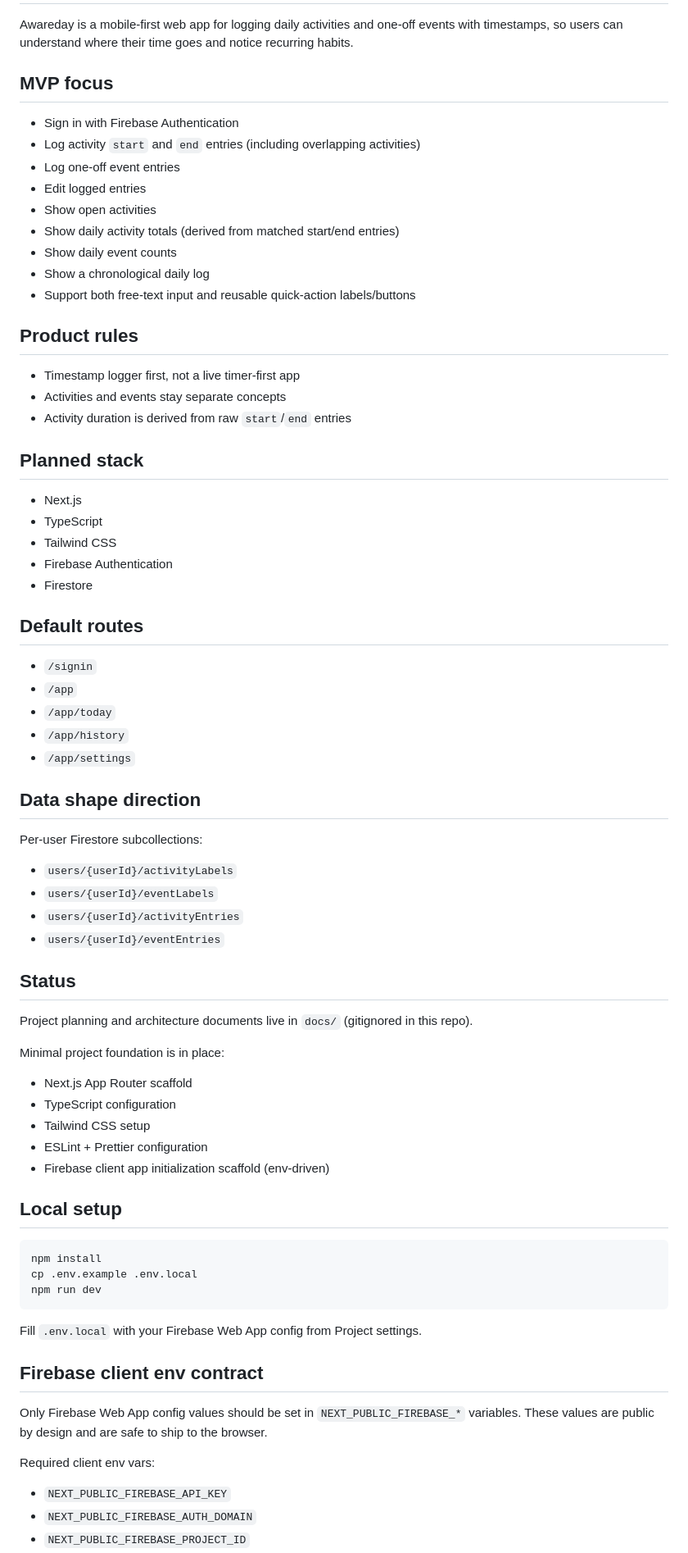
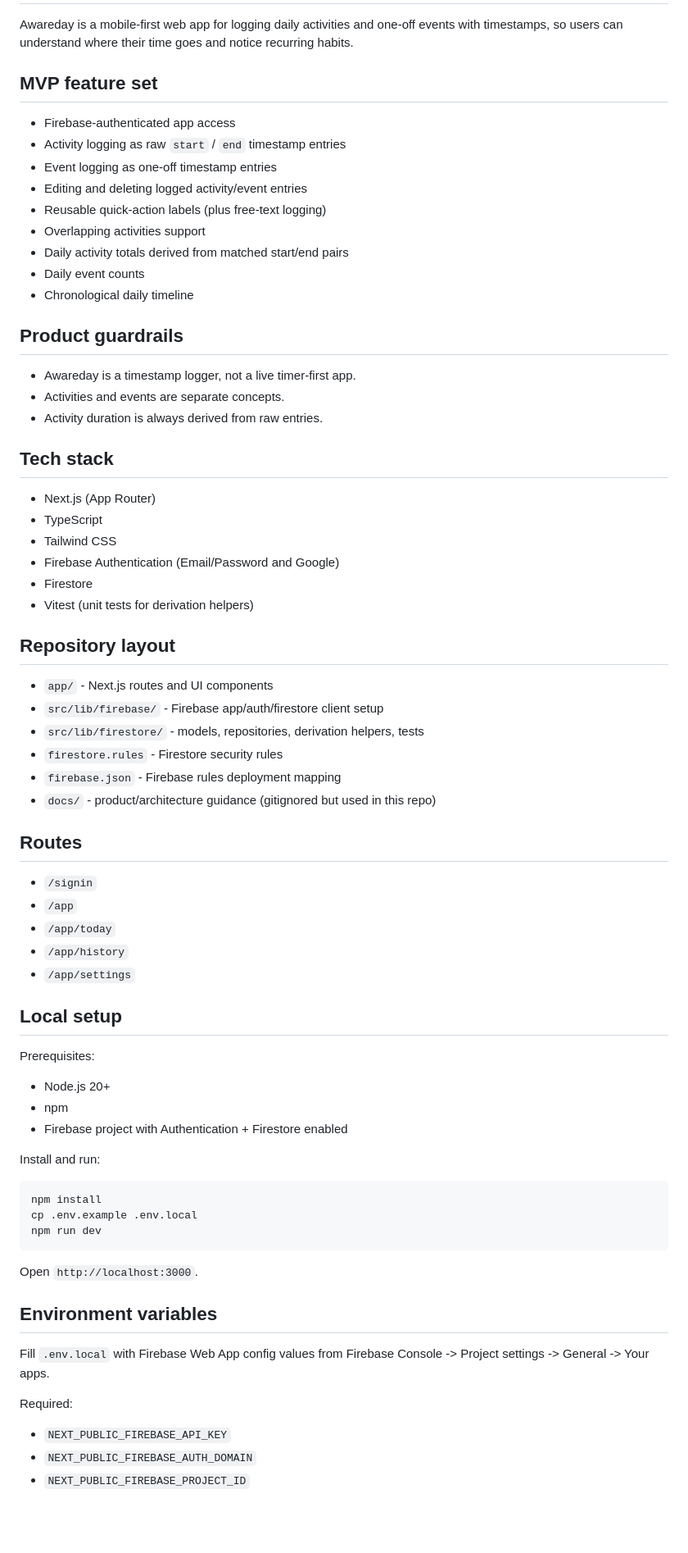
Before and after one commit to martinwinther/awareday, a Markdown page: README.md, the part around one of its changes. Shown at 82% size. Drawn GitHub-style; blank space fills up the shorter version.

````diff
--- a/README.md
+++ b/README.md
@@ -2,67 +2,64 @@
 
 Awareday is a mobile-first web app for logging daily activities and one-off events with timestamps, so users can understand where their time goes and notice recurring habits.
 
-## MVP focus
-- Sign in with Firebase Authentication
-- Log activity `start` and `end` entries (including overlapping activities)
-- Log one-off event entries
-- Edit logged entries
-- Show open activities
-- Show daily activity totals (derived from matched start/end entries)
-- Show daily event counts
-- Show a chronological daily log
-- Support both free-text input and reusable quick-action labels/buttons
+## MVP feature set
+- Firebase-authenticated app access
+- Activity logging as raw `start` / `end` timestamp entries
+- Event logging as one-off timestamp entries
+- Editing and deleting logged activity/event entries
+- Reusable quick-action labels (plus free-text logging)
+- Overlapping activities support
+- Daily activity totals derived from matched start/end pairs
+- Daily event counts
+- Chronological daily timeline
 
-## Product rules
-- Timestamp logger first, not a live timer-first app
-- Activities and events stay separate concepts
-- Activity duration is derived from raw `start`/`end` entries
+## Product guardrails
+- Awareday is a timestamp logger, not a live timer-first app.
+- Activities and events are separate concepts.
+- Activity duration is always derived from raw entries.
 
-## Planned stack
-- Next.js
+## Tech stack
+- Next.js (App Router)
 - TypeScript
 - Tailwind CSS
-- Firebase Authentication
+- Firebase Authentication (Email/Password and Google)
 - Firestore
+- Vitest (unit tests for derivation helpers)
 
-## Default routes
+## Repository layout
+- `app/` - Next.js routes and UI components
+- `src/lib/firebase/` - Firebase app/auth/firestore client setup
+- `src/lib/firestore/` - models, repositories, derivation helpers, tests
+- `firestore.rules` - Firestore security rules
+- `firebase.json` - Firebase rules deployment mapping
+- `docs/` - product/architecture guidance (gitignored but used in this repo)
+
+## Routes
 - `/signin`
 - `/app`
 - `/app/today`
 - `/app/history`
 - `/app/settings`
 
-## Data shape direction
-Per-user Firestore subcollections:
-- `users/{userId}/activityLabels`
-- `users/{userId}/eventLabels`
-- `users/{userId}/activityEntries`
-- `users/{userId}/eventEntries`
+## Local setup
+Prerequisites:
+- Node.js 20+
+- npm
+- Firebase project with Authentication + Firestore enabled
 
-## Status
-Project planning and architecture documents live in `docs/` (gitignored in this repo).
-
-Minimal project foundation is in place:
-- Next.js App Router scaffold
-- TypeScript configuration
-- Tailwind CSS setup
-- ESLint + Prettier configuration
-- Firebase client app initialization scaffold (env-driven)
-
-## Local setup
+Install and run:
 ```bash
 npm install
 cp .env.example .env.local
 npm run dev
 ```
 
-Fill `.env.local` with your Firebase Web App config from Project settings.
+Open `http://localhost:3000`.
 
-## Firebase client env contract
-Only Firebase Web App config values should be set in `NEXT_PUBLIC_FIREBASE_*` variables.
-These values are public by design and are safe to ship to the browser.
+## Environment variables
+Fill `.env.local` with Firebase Web App config values from Firebase Console -> Project settings -> General -> Your apps.
 
-Required client env vars:
+Required:
 - `NEXT_PUBLIC_FIREBASE_API_KEY`
 - `NEXT_PUBLIC_FIREBASE_AUTH_DOMAIN`
 - `NEXT_PUBLIC_FIREBASE_PROJECT_ID`
````
Also changed, not shown: other parts of README.md (+44 -43 lines).
